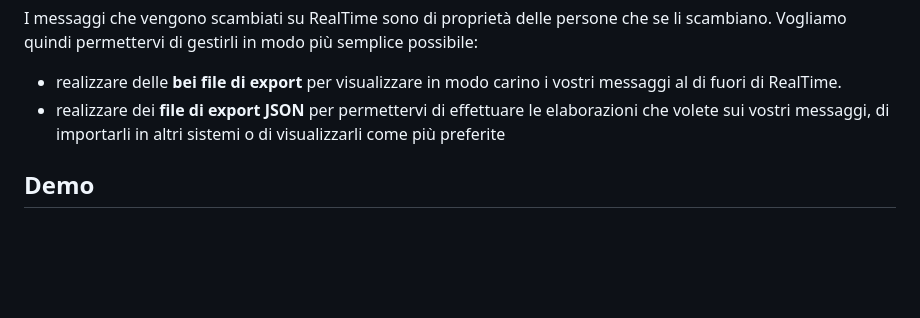
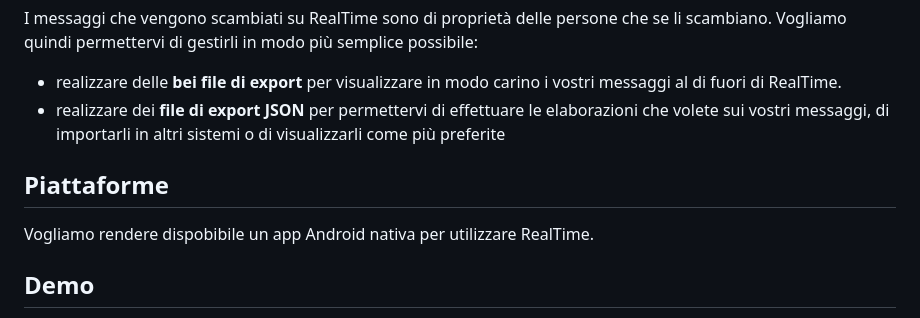
Before and after one commit to MarcoNani/RealTime, a Markdown page: readme.md, the part around the change. Rendered like a GitHub page; blank space fills up the shorter version.

Commit message:
Update readme.md
Added the "promise" of the Android App

```diff
--- a/readme.md
+++ b/readme.md
@@ -43,6 +43,9 @@ I messaggi che vengono scambiati su RealTime sono di proprietà delle persone ch
 - realizzare delle **bei file di export** per visualizzare in modo carino i vostri messaggi al di fuori di RealTime.
 - realizzare dei **file di export JSON** per permettervi di effettuare le elaborazioni che volete sui vostri messaggi, di importarli in altri sistemi o di visualizzarli come più preferite
 
+## Piattaforme
+Vogliamo rendere dispobibile un app Android nativa per utilizzare RealTime.
+
 ## Demo
 Se siete curiosi di provare un assaggio di RealTime vi rimandiamo alla demo disponibile collegandosi a https://realtime-demo.baunon.com/
 Uso un hosting gratuito. Ci vuole un pò perché la pagina si carichi all'inizio aspettate fino ad un minuto.
```
